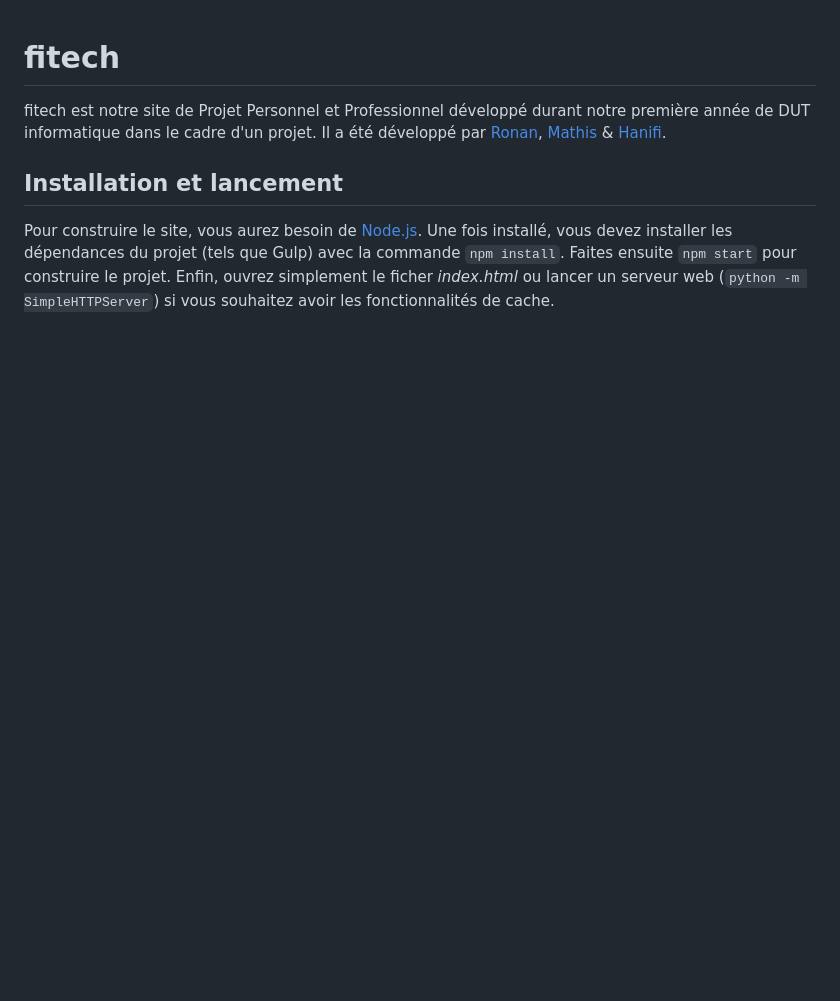
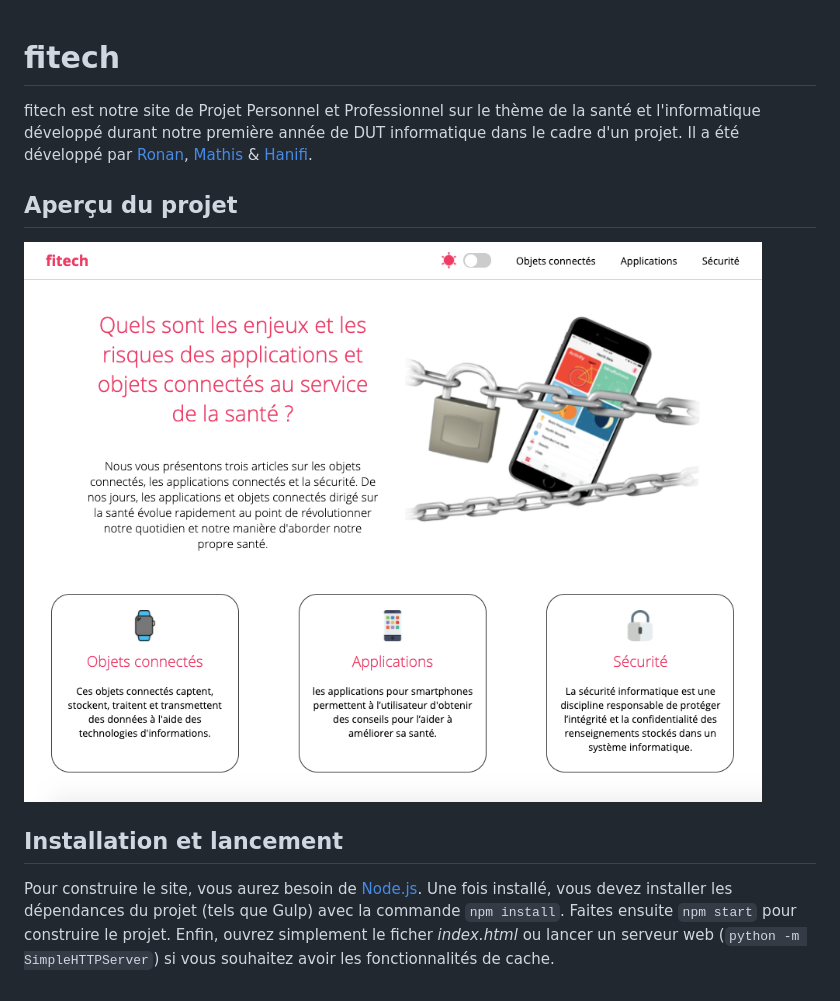
Before and after one commit to ronanren/site-ppp, a Markdown page: README.md, the part around the change. Rendered like a GitHub page; pictures changed too: screenshot.png (added); blank space fills up the shorter version.

Commit message:
Ajout d'une capture d'écran

````diff
--- a/README.md
+++ b/README.md
@@ -1,5 +1,9 @@
 # fitech
-fitech est notre site de Projet Personnel et Professionnel développé durant notre première année de DUT informatique dans le cadre d'un projet. Il a été développé par [Ronan](https://github.com/ronanren), [Mathis](https://github.com/mboultoureau) & [Hanifi](https://github.com/Hagono).
+fitech est notre site de Projet Personnel et Professionnel sur le thème de la santé et l'informatique développé durant notre première année de DUT informatique dans le cadre d'un projet. Il a été développé par [Ronan](https://github.com/ronanren), [Mathis](https://github.com/mboultoureau) & [Hanifi](https://github.com/Hagono).
+
+## Aperçu du projet
+![Aperçu du site fitech](/screenshot.png?raw=true "Aperçu du site fitech")
+
 
 ## Installation et lancement
 Pour construire le site, vous aurez besoin de [Node.js](https://nodejs.org/en/download/). Une fois installé, vous devez installer les dépendances du projet (tels que Gulp) avec la commande ```npm install```. Faites ensuite ```npm start``` pour construire le projet. Enfin, ouvrez simplement le ficher *index.html* ou lancer un serveur web (```python -m SimpleHTTPServer```) si vous souhaitez avoir les fonctionnalités de cache.
````
